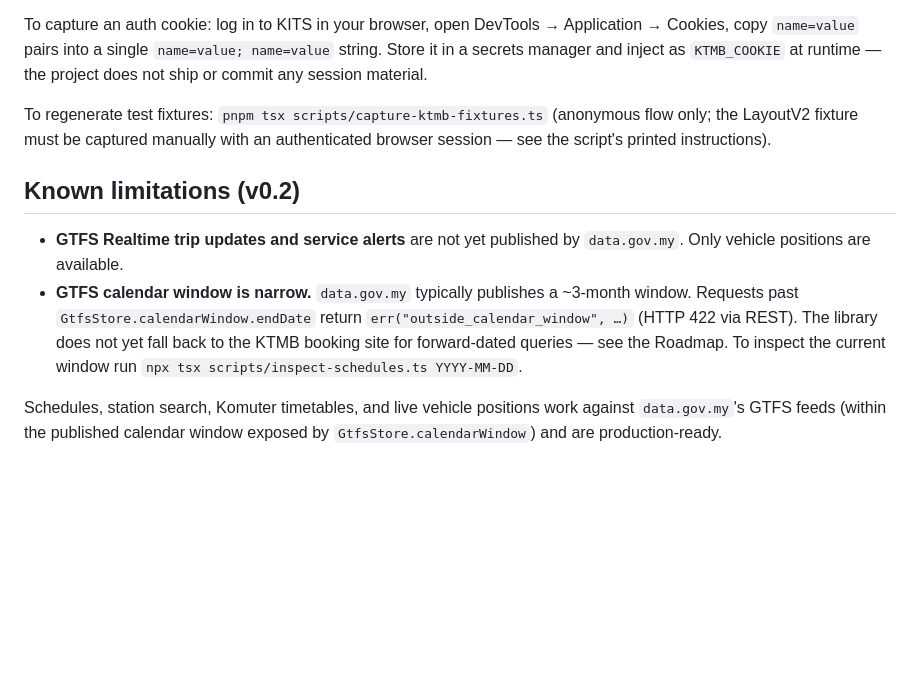
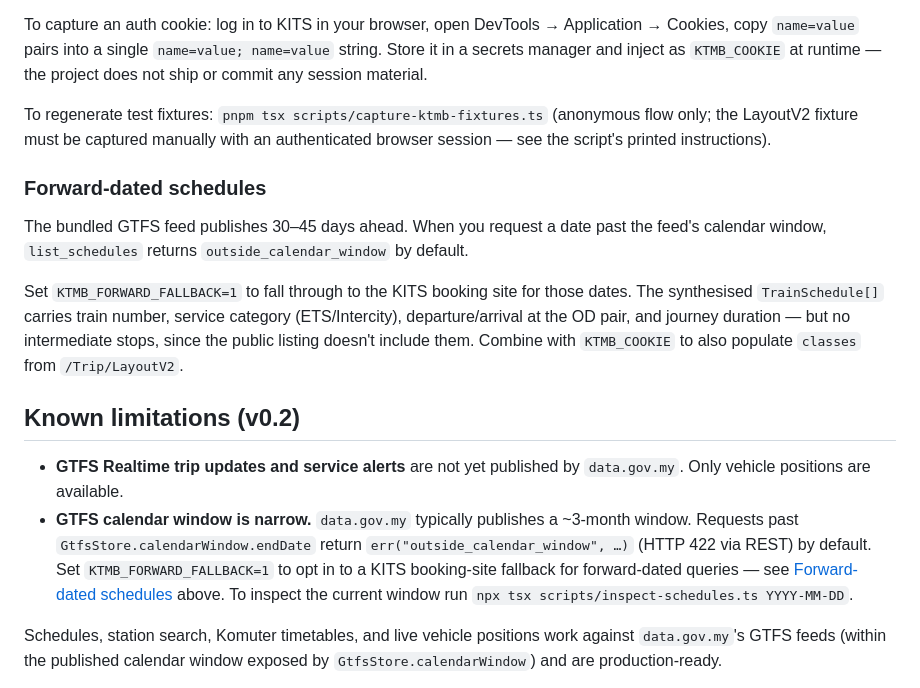
Before and after one commit to ZhunHao/ktmb, a Markdown page: README.md, the part around the change. GitHub-like rendering; blank space fills up the shorter version.

Commit message:
docs: forward-dated fallback configuration

```diff
--- a/README.md
+++ b/README.md
@@ -24,15 +24,22 @@ To capture an auth cookie: log in to KITS in your browser, open DevTools → App
 
 To regenerate test fixtures: `pnpm tsx scripts/capture-ktmb-fixtures.ts` (anonymous flow only; the LayoutV2 fixture must be captured manually with an authenticated browser session — see the script's printed instructions).
 
+### Forward-dated schedules
+
+The bundled GTFS feed publishes 30–45 days ahead. When you request a date past the feed's calendar window, `list_schedules` returns `outside_calendar_window` by default.
+
+Set `KTMB_FORWARD_FALLBACK=1` to fall through to the KITS booking site for those dates. The synthesised `TrainSchedule[]` carries train number, service category (ETS/Intercity), departure/arrival at the OD pair, and journey duration — but no intermediate stops, since the public listing doesn't include them. Combine with `KTMB_COOKIE` to also populate `classes` from `/Trip/LayoutV2`.
+
 ## Known limitations (v0.2)
 
 - **GTFS Realtime trip updates and service alerts** are not yet published by
   `data.gov.my`. Only vehicle positions are available.
 - **GTFS calendar window is narrow.** `data.gov.my` typically publishes a
   ~3-month window. Requests past `GtfsStore.calendarWindow.endDate` return
-  `err("outside_calendar_window", …)` (HTTP 422 via REST). The library does
-  not yet fall back to the KTMB booking site for forward-dated queries — see
-  the Roadmap. To inspect the current window run
+  `err("outside_calendar_window", …)` (HTTP 422 via REST) by default. Set
+  `KTMB_FORWARD_FALLBACK=1` to opt in to a KITS booking-site fallback for
+  forward-dated queries — see [Forward-dated schedules](#forward-dated-schedules)
+  above. To inspect the current window run
   `npx tsx scripts/inspect-schedules.ts YYYY-MM-DD`.
 
 Schedules, station search, Komuter timetables, and live vehicle positions
```
Also changed, not shown: CHANGELOG.md (+1 -0 lines).
